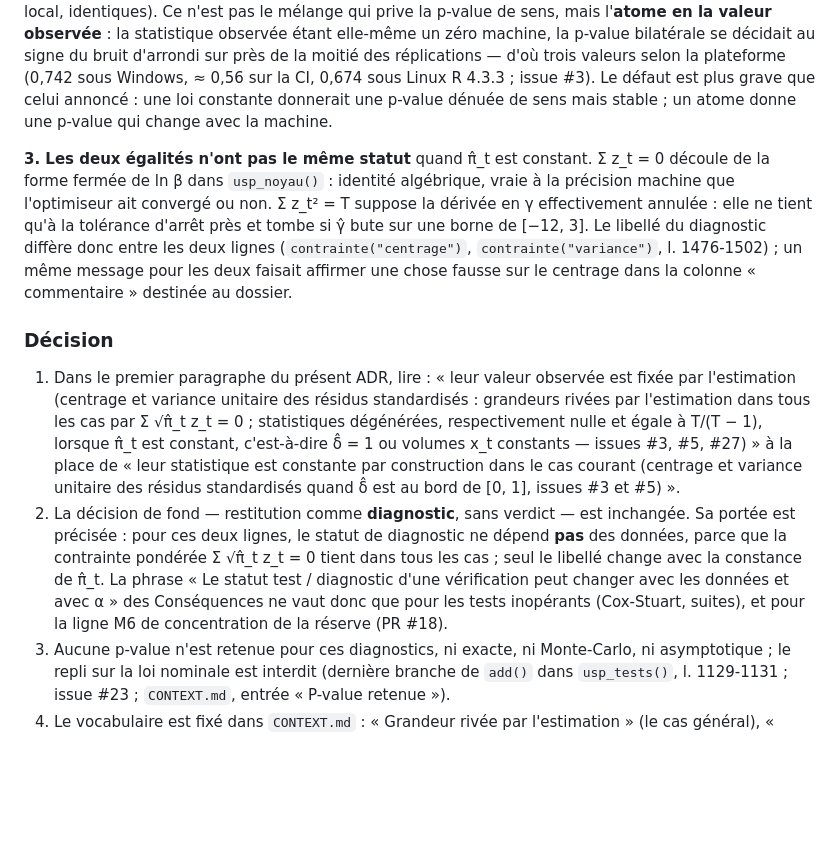
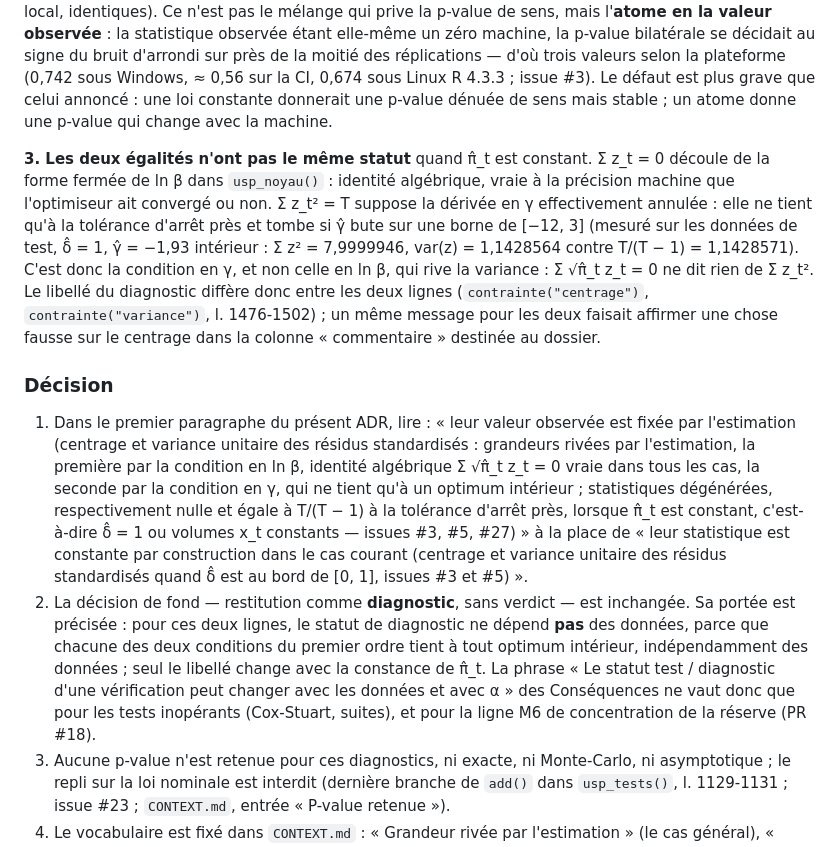
Before and after one commit to Gerard-Garey/outil_usp, a Markdown page: docs/adr/0001-restitution-tests-degeneres-inoperants.md, the part around the change. Rendered like a GitHub page; blank space fills up the shorter version.

```diff
--- a/docs/adr/0001-restitution-tests-degeneres-inoperants.md
+++ b/docs/adr/0001-restitution-tests-degeneres-inoperants.md
@@ -31,12 +31,12 @@ Le premier paragraphe ci-dessus qualifie le centrage et la variance unitaire des
 
 **2. La loi simulée.** Elle n'est pas « constante par construction ». Sous le bootstrap paramétrique, chaque réplication ré-estime δ*, et la loi simulée est un **mélange** : sur les données de test (T = 8, δ̂ = 1, B = 999, graine 20260831), 493 réplications ont δ* = 1 et une moyenne des z* d'écart-type 2,2e-16 (zéro machine), 460 ont δ* = 0 et un écart-type de 1,7e-02 (composante diffuse), 46 un δ* intérieur (commentaire de `.stats_bootstrapables()`, l. 904-913 ; effectifs recalculés le 22/09/2026 sur le poste local, identiques). Ce n'est pas le mélange qui prive la p-value de sens, mais l'**atome en la valeur observée** : la statistique observée étant elle-même un zéro machine, la p-value bilatérale se décidait au signe du bruit d'arrondi sur près de la moitié des réplications — d'où trois valeurs selon la plateforme (0,742 sous Windows, ≈ 0,56 sur la CI, 0,674 sous Linux R 4.3.3 ; issue #3). Le défaut est plus grave que celui annoncé : une loi constante donnerait une p-value dénuée de sens mais stable ; un atome donne une p-value qui change avec la machine.
 
-**3. Les deux égalités n'ont pas le même statut** quand π̂_t est constant. Σ z_t = 0 découle de la forme fermée de ln β dans `usp_noyau()` : identité algébrique, vraie à la précision machine que l'optimiseur ait convergé ou non. Σ z_t² = T suppose la dérivée en γ effectivement annulée : elle ne tient qu'à la tolérance d'arrêt près et tombe si γ̂ bute sur une borne de [−12, 3]. Le libellé du diagnostic diffère donc entre les deux lignes (`contrainte("centrage")`, `contrainte("variance")`, l. 1476-1502) ; un même message pour les deux faisait affirmer une chose fausse sur le centrage dans la colonne « commentaire » destinée au dossier.
+**3. Les deux égalités n'ont pas le même statut** quand π̂_t est constant. Σ z_t = 0 découle de la forme fermée de ln β dans `usp_noyau()` : identité algébrique, vraie à la précision machine que l'optimiseur ait convergé ou non. Σ z_t² = T suppose la dérivée en γ effectivement annulée : elle ne tient qu'à la tolérance d'arrêt près et tombe si γ̂ bute sur une borne de [−12, 3] (mesuré sur les données de test, δ̂ = 1, γ̂ = −1,93 intérieur : Σ z² = 7,9999946, var(z) = 1,1428564 contre T/(T − 1) = 1,1428571). C'est donc la condition en γ, et non celle en ln β, qui rive la variance : Σ √π̂_t z_t = 0 ne dit rien de Σ z_t². Le libellé du diagnostic diffère donc entre les deux lignes (`contrainte("centrage")`, `contrainte("variance")`, l. 1476-1502) ; un même message pour les deux faisait affirmer une chose fausse sur le centrage dans la colonne « commentaire » destinée au dossier.
 
 ### Décision
 
-1. Dans le premier paragraphe du présent ADR, lire : « leur valeur observée est fixée par l'estimation (centrage et variance unitaire des résidus standardisés : grandeurs rivées par l'estimation dans tous les cas par Σ √π̂_t z_t = 0 ; statistiques dégénérées, respectivement nulle et égale à T/(T − 1), lorsque π̂_t est constant, c'est-à-dire δ̂ = 1 ou volumes x_t constants — issues #3, #5, #27) » à la place de « leur statistique est constante par construction dans le cas courant (centrage et variance unitaire des résidus standardisés quand δ̂ est au bord de [0, 1], issues #3 et #5) ».
-2. La décision de fond — restitution comme **diagnostic**, sans verdict — est inchangée. Sa portée est précisée : pour ces deux lignes, le statut de diagnostic ne dépend **pas** des données, parce que la contrainte pondérée Σ √π̂_t z_t = 0 tient dans tous les cas ; seul le libellé change avec la constance de π̂_t. La phrase « Le statut test / diagnostic d'une vérification peut changer avec les données et avec α » des Conséquences ne vaut donc que pour les tests inopérants (Cox-Stuart, suites), et pour la ligne M6 de concentration de la réserve (PR #18).
+1. Dans le premier paragraphe du présent ADR, lire : « leur valeur observée est fixée par l'estimation (centrage et variance unitaire des résidus standardisés : grandeurs rivées par l'estimation, la première par la condition en ln β, identité algébrique Σ √π̂_t z_t = 0 vraie dans tous les cas, la seconde par la condition en γ, qui ne tient qu'à un optimum intérieur ; statistiques dégénérées, respectivement nulle et égale à T/(T − 1) à la tolérance d'arrêt près, lorsque π̂_t est constant, c'est-à-dire δ̂ = 1 ou volumes x_t constants — issues #3, #5, #27) » à la place de « leur statistique est constante par construction dans le cas courant (centrage et variance unitaire des résidus standardisés quand δ̂ est au bord de [0, 1], issues #3 et #5) ».
+2. La décision de fond — restitution comme **diagnostic**, sans verdict — est inchangée. Sa portée est précisée : pour ces deux lignes, le statut de diagnostic ne dépend **pas** des données, parce que chacune des deux conditions du premier ordre tient à tout optimum intérieur, indépendamment des données ; seul le libellé change avec la constance de π̂_t. La phrase « Le statut test / diagnostic d'une vérification peut changer avec les données et avec α » des Conséquences ne vaut donc que pour les tests inopérants (Cox-Stuart, suites), et pour la ligne M6 de concentration de la réserve (PR #18).
 3. Aucune p-value n'est retenue pour ces diagnostics, ni exacte, ni Monte-Carlo, ni asymptotique ; le repli sur la loi nominale est interdit (dernière branche de `add()` dans `usp_tests()`, l. 1129-1131 ; issue #23 ; `CONTEXT.md`, entrée « P-value retenue »).
 4. Le vocabulaire est fixé dans `CONTEXT.md` : « Grandeur rivée par l'estimation » (le cas général), « Statistique dégénérée » (le cas π̂_t constant, loi simulée à atome). Le terme « dégénéré » du titre du présent ADR est conservé dans ce sens restreint.
 
```
Also changed, not shown: CONTEXT.md (+3 -3 lines).
